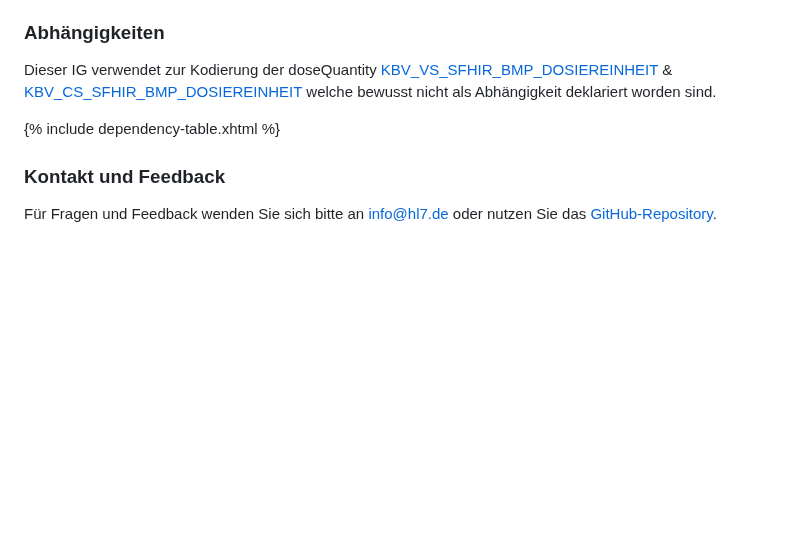
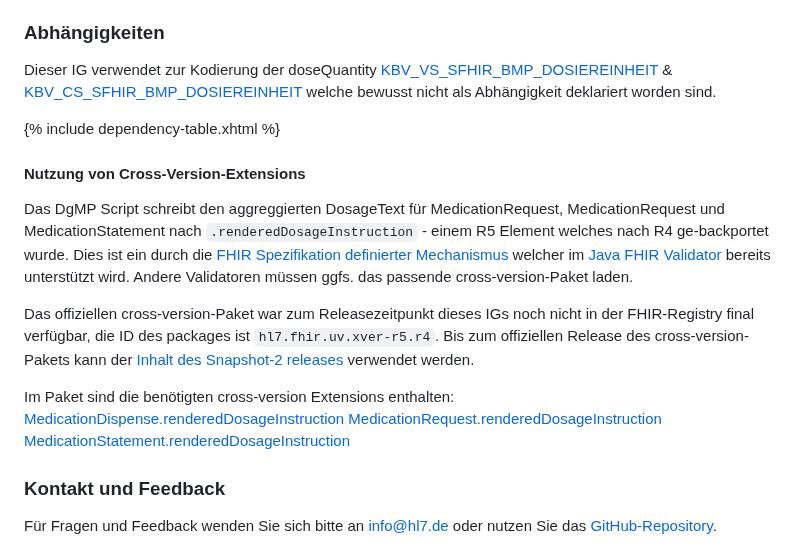
Before and after one commit to hl7germany/medication-ig-de-r4, a Markdown page: input/pagecontent/index.md, the part around the change. Rendered like a GitHub page; blank space fills up the shorter version.

Commit message:
feat: add usage notes for tim-9 invariant and cross-version extensions in documentation

```diff
--- a/input/pagecontent/index.md
+++ b/input/pagecontent/index.md
@@ -45,6 +45,18 @@ Dieser IG verwendet zur Kodierung der doseQuantity [KBV_VS_SFHIR_BMP_DOSIEREINHE
 
 {% include dependency-table.xhtml %}
 
+#### Nutzung von Cross-Version-Extensions
+
+Das DgMP Script schreibt den aggreggierten DosageText für MedicationRequest, MedicationRequest und MedicationStatement nach `.renderedDosageInstruction` - einem R5 Element welches nach R4 ge-backportet wurde.
+Dies ist ein durch die [FHIR Spezifikation definierter Mechanismus](https://hl7.org/fhir/versions.html#extensions) welcher im [Java FHIR Validator](https://confluence.hl7.org/spaces/FHIR/pages/35718580/Using+the+FHIR+Validator) bereits unterstützt wird. Andere Validatoren müssen ggfs. das passende cross-version-Paket laden.
+
+Das offiziellen cross-version-Paket war zum Releasezeitpunkt dieses IGs noch nicht in der FHIR-Registry final verfügbar, die ID des packages ist `hl7.fhir.uv.xver-r5.r4`. Bis zum offiziellen Release des cross-version-Pakets kann der [Inhalt des Snapshot-2 releases](https://hl7.org/fhir/uv/xver-r5.r4/0.0.1-snapshot-2/) verwendet werden.
+
+Im Paket sind die benötigten cross-version Extensions enthalten:
+[MedicationDispense.renderedDosageInstruction](https://hl7.org/fhir/uv/xver-r5.r4/0.0.1-snapshot-2/StructureDefinition-ext-R5-MedicationDispense.renderedDosageInstruction.html)
+[MedicationRequest.renderedDosageInstruction](https://hl7.org/fhir/uv/xver-r5.r4/0.0.1-snapshot-2/StructureDefinition-ext-R5-MedicationRequest.renderedDosageInstruction.html)
+[MedicationStatement.renderedDosageInstruction](https://hl7.org/fhir/uv/xver-r5.r4/0.0.1-snapshot-2/StructureDefinition-ext-R5-MedicationStatement.renderedDosageInstruction.html)
+
 ### Kontakt und Feedback
 
 Für Fragen und Feedback wenden Sie sich bitte an [info@hl7.de](mailto:info@hl7.de) oder nutzen Sie das [GitHub-Repository](https://github.com/hl7germany/medication-ig-de-r4/issues).
```
Also changed, not shown: input/pagecontent/StructureDefinition-TimingDE-intro.md (added, +15 -0 lines), input/pagecontent/StructureDefinition-TimingDgMP-intro.md (added, +15 -0 lines).
